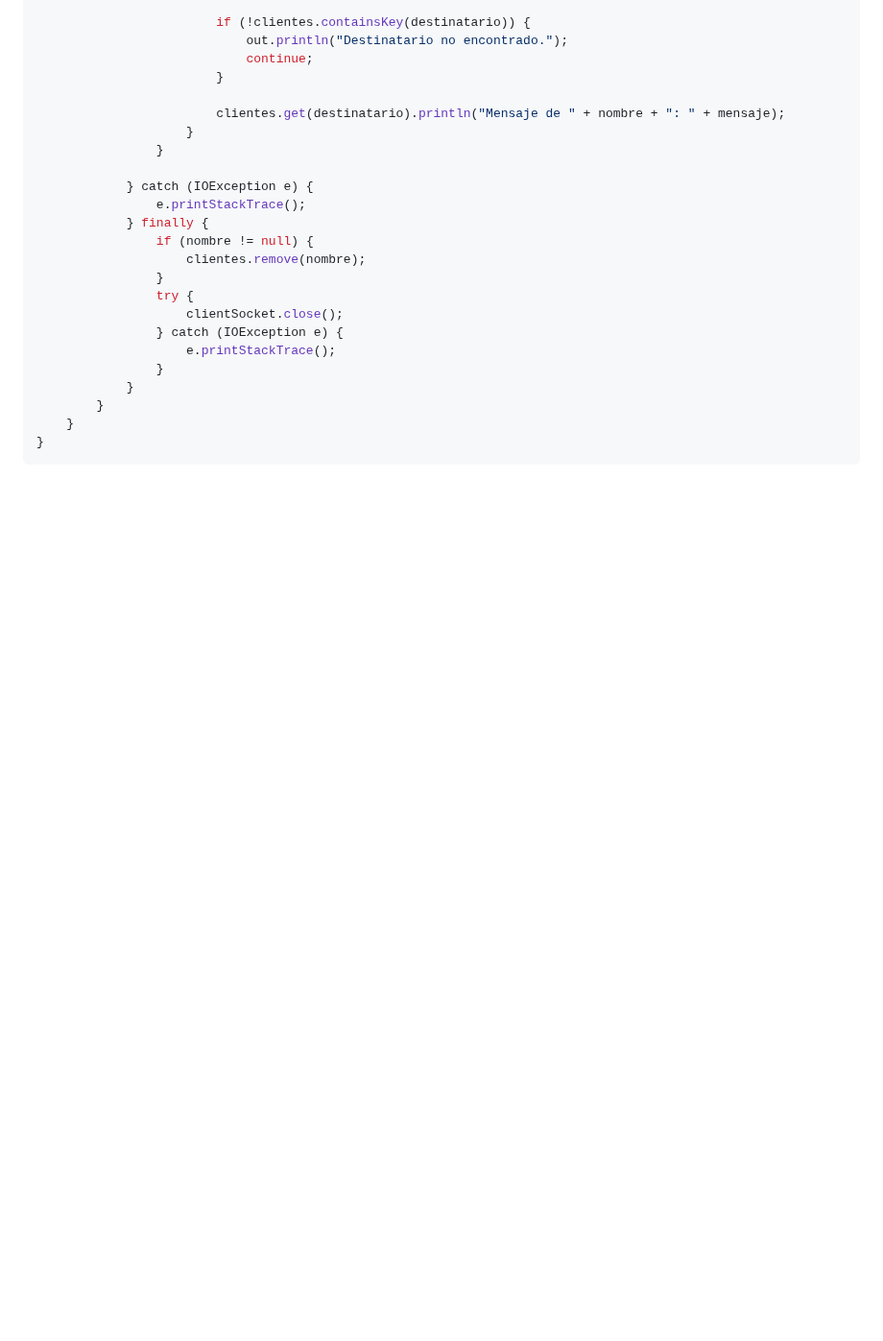
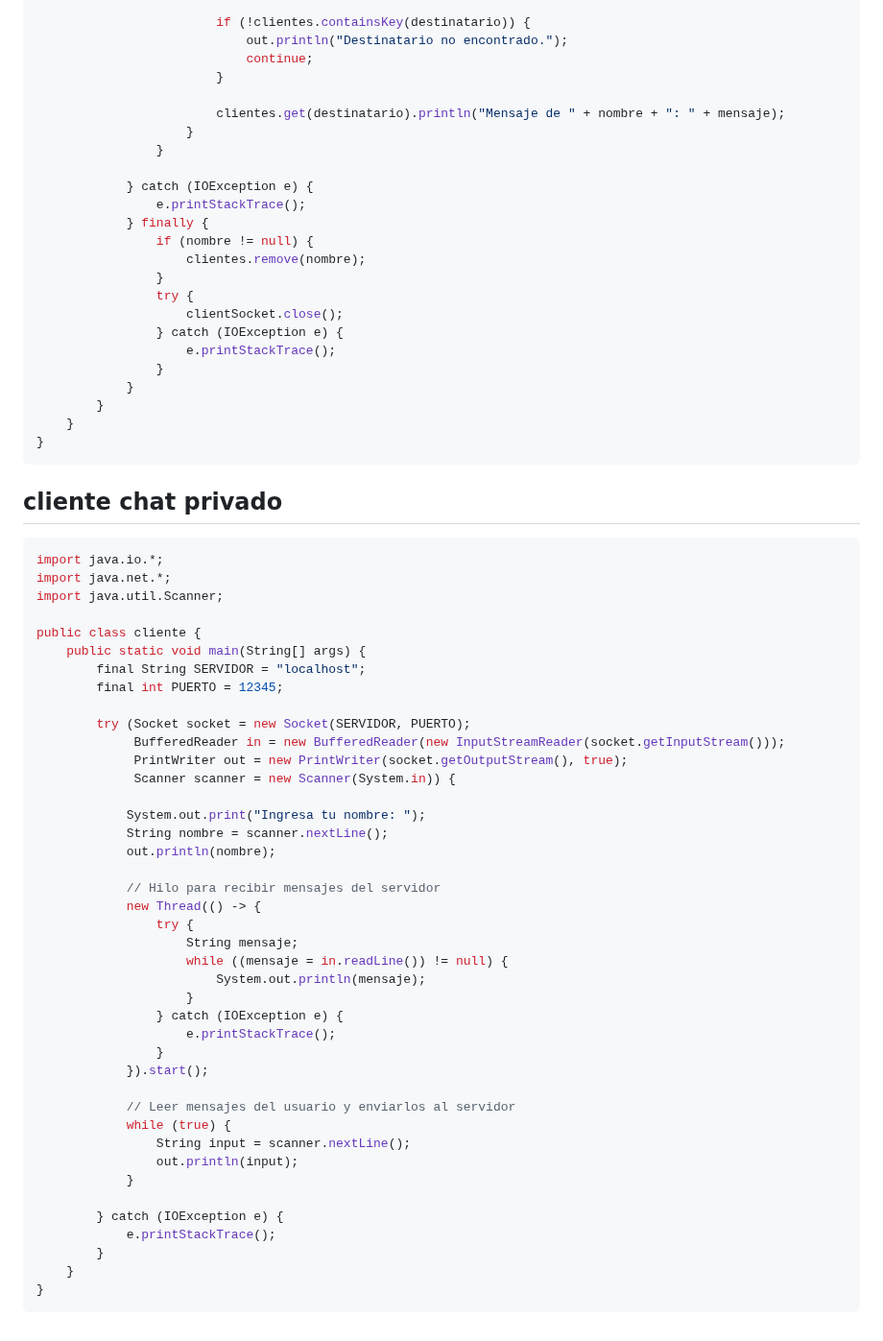
Before and after one commit to AlfonsoDeUna/DAM_PROG_SERVICIOS_PROCESOS, a Markdown page: 20250213.md, the part around the change. Shown at 96% size. Drawn GitHub-style; blank space fills up the shorter version.

````diff
--- a/20250213.md
+++ b/20250213.md
@@ -339,3 +339,48 @@ public class servidor {
     }
 }
 ```
+## cliente chat privado
+
+```java
+import java.io.*;
+import java.net.*;
+import java.util.Scanner;
+
+public class cliente {
+    public static void main(String[] args) {
+        final String SERVIDOR = "localhost";
+        final int PUERTO = 12345;
+
+        try (Socket socket = new Socket(SERVIDOR, PUERTO);
+             BufferedReader in = new BufferedReader(new InputStreamReader(socket.getInputStream()));
+             PrintWriter out = new PrintWriter(socket.getOutputStream(), true);
+             Scanner scanner = new Scanner(System.in)) {
+
+            System.out.print("Ingresa tu nombre: ");
+            String nombre = scanner.nextLine();
+            out.println(nombre);
+
+            // Hilo para recibir mensajes del servidor
+            new Thread(() -> {
+                try {
+                    String mensaje;
+                    while ((mensaje = in.readLine()) != null) {
+                        System.out.println(mensaje);
+                    }
+                } catch (IOException e) {
+                    e.printStackTrace();
+                }
+            }).start();
+
+            // Leer mensajes del usuario y enviarlos al servidor
+            while (true) {
+                String input = scanner.nextLine();
+                out.println(input);
+            }
+
+        } catch (IOException e) {
+            e.printStackTrace();
+        }
+    }
+}
+```
````
